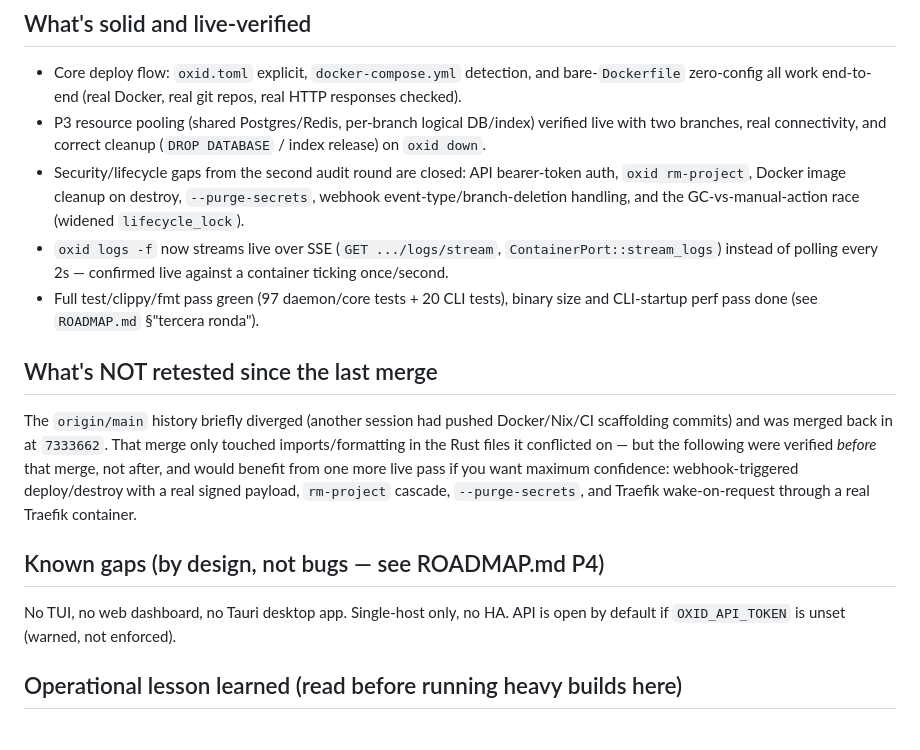
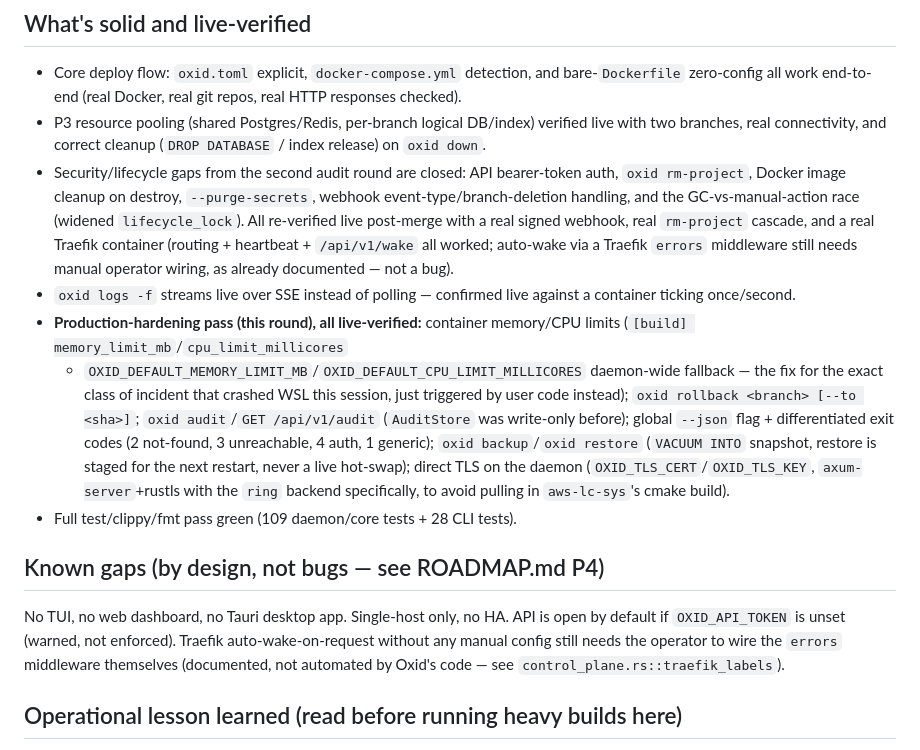
Before and after one commit to sazardev/oxid, a Markdown page: MEMORY.md, the part around one of its changes. GitHub-like rendering.

Commit message:
docs: update MEMORY.md with production-hardening round + re-verification results
Co-Authored-By: Claude Sonnet 5 <noreply@anthropic.com>

```diff
--- a/MEMORY.md
+++ b/MEMORY.md
@@ -15,29 +15,34 @@ just "where did we leave off and why."
 - Security/lifecycle gaps from the second audit round are closed: API
   bearer-token auth, `oxid rm-project`, Docker image cleanup on destroy,
   `--purge-secrets`, webhook event-type/branch-deletion handling, and the
-  GC-vs-manual-action race (widened `lifecycle_lock`).
-- `oxid logs -f` now streams live over SSE (`GET .../logs/stream`,
-  `ContainerPort::stream_logs`) instead of polling every 2s — confirmed
-  live against a container ticking once/second.
-- Full test/clippy/fmt pass green (97 daemon/core tests + 20 CLI tests),
-  binary size and CLI-startup perf pass done (see `ROADMAP.md` §"tercera
-  ronda").
-
-## What's NOT retested since the last merge
-
-The `origin/main` history briefly diverged (another session had pushed
-Docker/Nix/CI scaffolding commits) and was merged back in at `7333662`.
-That merge only touched imports/formatting in the Rust files it conflicted
-on — but the following were verified *before* that merge, not after, and
-would benefit from one more live pass if you want maximum confidence:
-webhook-triggered deploy/destroy with a real signed payload, `rm-project`
-cascade, `--purge-secrets`, and Traefik wake-on-request through a real
-Traefik container.
+  GC-vs-manual-action race (widened `lifecycle_lock`). All re-verified live
+  post-merge with a real signed webhook, real `rm-project` cascade, and a
+  real Traefik container (routing + heartbeat + `/api/v1/wake` all worked;
+  auto-wake via a Traefik `errors` middleware still needs manual operator
+  wiring, as already documented — not a bug).
+- `oxid logs -f` streams live over SSE instead of polling — confirmed live
+  against a container ticking once/second.
+- **Production-hardening pass (this round), all live-verified:**
+  container memory/CPU limits (`[build] memory_limit_mb`/`cpu_limit_millicores`
+  + `OXID_DEFAULT_MEMORY_LIMIT_MB`/`OXID_DEFAULT_CPU_LIMIT_MILLICORES`
+  daemon-wide fallback — the fix for the exact class of incident that
+  crashed WSL this session, just triggered by user code instead); `oxid
+  rollback <branch> [--to <sha>]`; `oxid audit`/`GET /api/v1/audit`
+  (`AuditStore` was write-only before); global `--json` flag +
+  differentiated exit codes (2 not-found, 3 unreachable, 4 auth, 1 generic);
+  `oxid backup`/`oxid restore` (`VACUUM INTO` snapshot, restore is staged
+  for the next restart, never a live hot-swap); direct TLS on the daemon
+  (`OXID_TLS_CERT`/`OXID_TLS_KEY`, `axum-server`+rustls with the `ring`
+  backend specifically, to avoid pulling in `aws-lc-sys`'s cmake build).
+- Full test/clippy/fmt pass green (109 daemon/core tests + 28 CLI tests).
 
 ## Known gaps (by design, not bugs — see ROADMAP.md P4)
 
 No TUI, no web dashboard, no Tauri desktop app. Single-host only, no HA.
 API is open by default if `OXID_API_TOKEN` is unset (warned, not enforced).
+Traefik auto-wake-on-request without any manual config still needs the
+operator to wire the `errors` middleware themselves (documented, not
+automated by Oxid's code — see `control_plane.rs::traefik_labels`).
 
 ## Operational lesson learned (read before running heavy builds here)
 
```
Also changed, not shown: other parts of MEMORY.md (+1 -1 lines).
